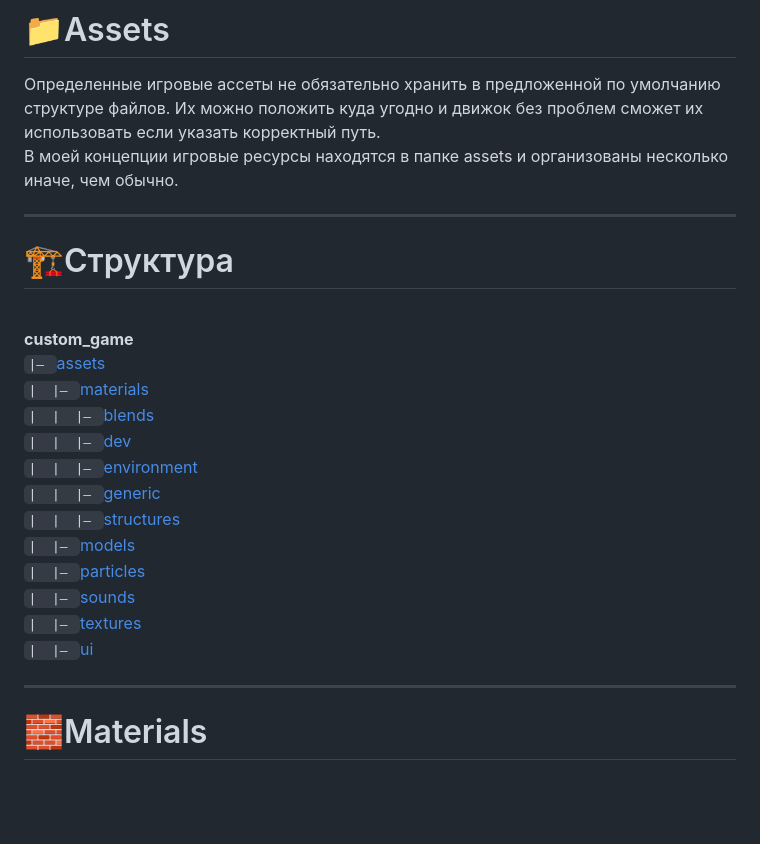
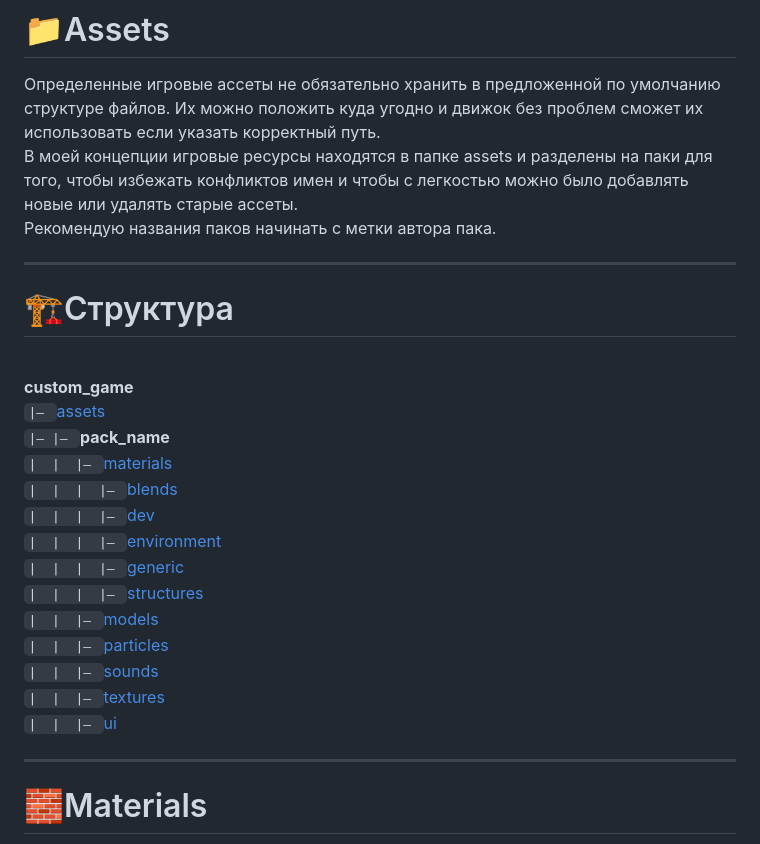
Before and after one commit to withvoidwithin/dota2_modding, a Markdown page: ducumentation/structure/assets.md, the part around the change. Drawn GitHub-style; blank space fills up the shorter version.

```diff
--- a/ducumentation/structure/assets.md
+++ b/ducumentation/structure/assets.md
@@ -2,24 +2,26 @@
 
 # 📁Assets
 Определенные игровые ассеты не обязательно хранить в предложенной по умолчанию структуре файлов. Их можно положить куда угодно и движок без проблем сможет их использовать если указать корректный путь. <br>
-В моей концепции игровые ресурсы находятся в папке assets и организованы несколько иначе, чем обычно.
+В моей концепции игровые ресурсы находятся в папке assets и разделены на паки для того, чтобы избежать конфликтов имен и чтобы с легкостью можно было добавлять новые или удалять старые ассеты. <br>
+Рекомендую названия паков начинать с метки автора пака.
 
 --------
 
 # 🏗️Структура
 <br>**custom_game**
 <br>`|— `[assets](#assets)
-<br>`|  |— `[materials](#materials)
-<br>`|  |  |— `[blends](#blends)
-<br>`|  |  |— `[dev](#%EF%B8%8Fdev)
-<br>`|  |  |— `[environment](#%EF%B8%8Fenvironment)
-<br>`|  |  |— `[generic](#generic)
-<br>`|  |  |— `[structures](#%EF%B8%8Fstructures)
-<br>`|  |— `[models](#models)
-<br>`|  |— `[particles](#particles)
-<br>`|  |— `[sounds](#sounds)
-<br>`|  |— `[textures](#%EF%B8%8Ftextures)
-<br>`|  |— `[ui](#%EF%B8%8Fui)
+<br>`|— |— `**pack_name**
+<br>`|  |  |— `[materials](#materials)
+<br>`|  |  |  |— `[blends](#blends)
+<br>`|  |  |  |— `[dev](#%EF%B8%8Fdev)
+<br>`|  |  |  |— `[environment](#%EF%B8%8Fenvironment)
+<br>`|  |  |  |— `[generic](#generic)
+<br>`|  |  |  |— `[structures](#%EF%B8%8Fstructures)
+<br>`|  |  |— `[models](#models)
+<br>`|  |  |— `[particles](#particles)
+<br>`|  |  |— `[sounds](#sounds)
+<br>`|  |  |— `[textures](#%EF%B8%8Ftextures)
+<br>`|  |  |— `[ui](#%EF%B8%8Fui)
 
 --------
 
```
